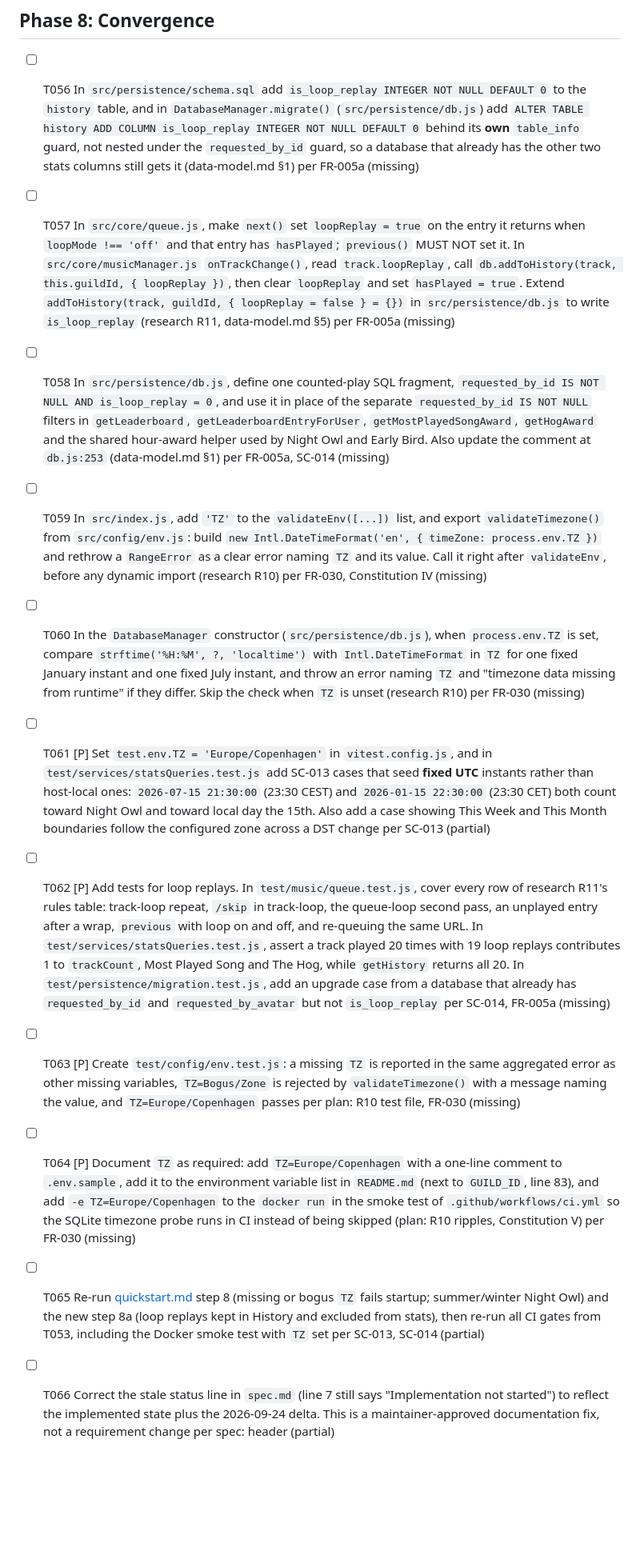
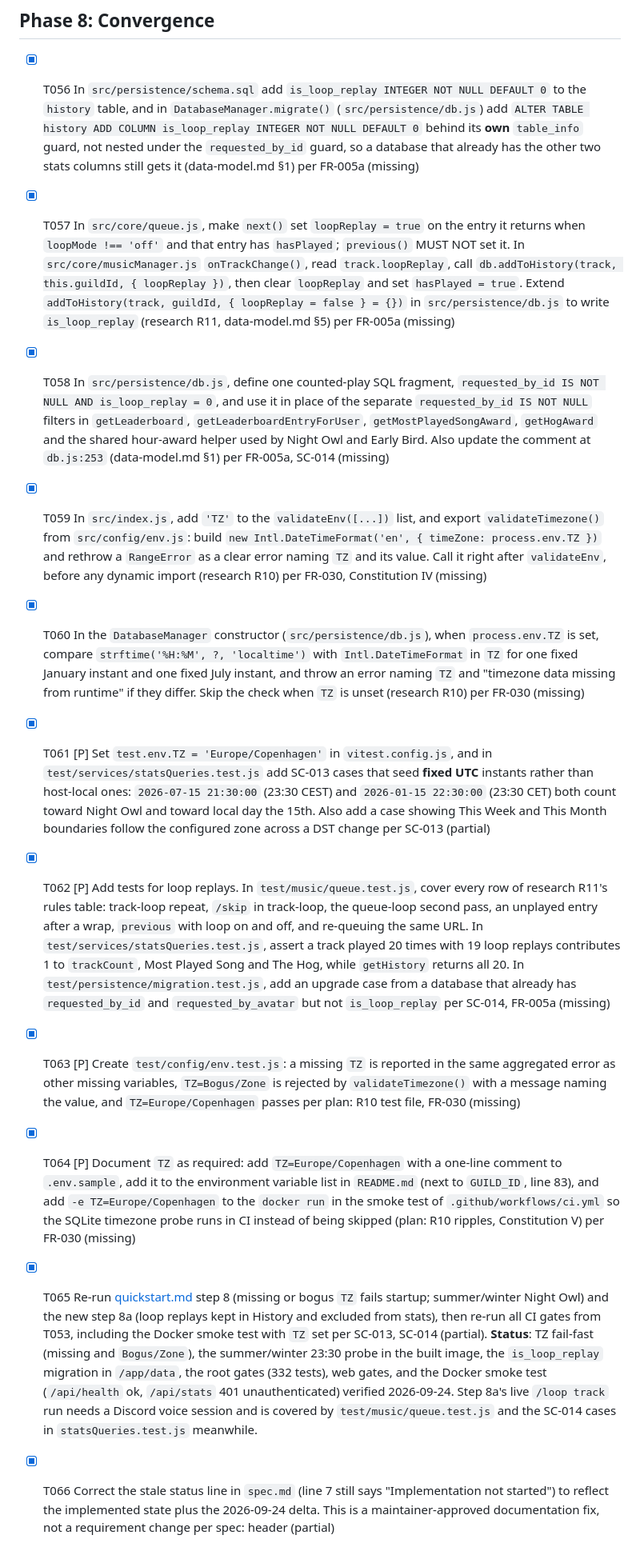
Before and after one commit to KasperHonore/SquareMusica, a Markdown page: specs/001-dj-stats-page/tasks.md, the part around one of its changes. Shown at 80% size. Drawn GitHub-style; blank space fills up the shorter version.

Commit message:
docs(001-dj-stats-page): mark Phase 8 complete and refresh spec status
Co-Authored-By: Claude Opus 5.5 (1M context) <noreply@anthropic.com>

```diff
--- a/specs/001-dj-stats-page/tasks.md
+++ b/specs/001-dj-stats-page/tasks.md
@@ -286,14 +286,14 @@ cannot be undone later.
 
 ## Phase 8: Convergence
 
-- [ ] T056 In `src/persistence/schema.sql` add `is_loop_replay INTEGER NOT NULL DEFAULT 0` to the `history` table, and in `DatabaseManager.migrate()` (`src/persistence/db.js`) add `ALTER TABLE history ADD COLUMN is_loop_replay INTEGER NOT NULL DEFAULT 0` behind its **own** `table_info` guard, not nested under the `requested_by_id` guard, so a database that already has the other two stats columns still gets it (data-model.md §1) per FR-005a (missing)
-- [ ] T057 In `src/core/queue.js`, make `next()` set `loopReplay = true` on the entry it returns when `loopMode !== 'off'` and that entry has `hasPlayed`; `previous()` MUST NOT set it. In `src/core/musicManager.js` `onTrackChange()`, read `track.loopReplay`, call `db.addToHistory(track, this.guildId, { loopReplay })`, then clear `loopReplay` and set `hasPlayed = true`. Extend `addToHistory(track, guildId, { loopReplay = false } = {})` in `src/persistence/db.js` to write `is_loop_replay` (research R11, data-model.md §5) per FR-005a (missing)
-- [ ] T058 In `src/persistence/db.js`, define one counted-play SQL fragment, `requested_by_id IS NOT NULL AND is_loop_replay = 0`, and use it in place of the separate `requested_by_id IS NOT NULL` filters in `getLeaderboard`, `getLeaderboardEntryForUser`, `getMostPlayedSongAward`, `getHogAward` and the shared hour-award helper used by Night Owl and Early Bird. Also update the comment at `db.js:253` (data-model.md §1) per FR-005a, SC-014 (missing)
-- [ ] T059 In `src/index.js`, add `'TZ'` to the `validateEnv([...])` list, and export `validateTimezone()` from `src/config/env.js`: build `new Intl.DateTimeFormat('en', { timeZone: process.env.TZ })` and rethrow a `RangeError` as a clear error naming `TZ` and its value. Call it right after `validateEnv`, before any dynamic import (research R10) per FR-030, Constitution IV (missing)
-- [ ] T060 In the `DatabaseManager` constructor (`src/persistence/db.js`), when `process.env.TZ` is set, compare `strftime('%H:%M', ?, 'localtime')` with `Intl.DateTimeFormat` in `TZ` for one fixed January instant and one fixed July instant, and throw an error naming `TZ` and "timezone data missing from runtime" if they differ. Skip the check when `TZ` is unset (research R10) per FR-030 (missing)
-- [ ] T061 [P] Set `test.env.TZ = 'Europe/Copenhagen'` in `vitest.config.js`, and in `test/services/statsQueries.test.js` add SC-013 cases that seed **fixed UTC** instants rather than host-local ones: `2026-07-15 21:30:00` (23:30 CEST) and `2026-01-15 22:30:00` (23:30 CET) both count toward Night Owl and toward local day the 15th. Also add a case showing This Week and This Month boundaries follow the configured zone across a DST change per SC-013 (partial)
-- [ ] T062 [P] Add tests for loop replays. In `test/music/queue.test.js`, cover every row of research R11's rules table: track-loop repeat, `/skip` in track-loop, the queue-loop second pass, an unplayed entry after a wrap, `previous` with loop on and off, and re-queuing the same URL. In `test/services/statsQueries.test.js`, assert a track played 20 times with 19 loop replays contributes 1 to `trackCount`, Most Played Song and The Hog, while `getHistory` returns all 20. In `test/persistence/migration.test.js`, add an upgrade case from a database that already has `requested_by_id` and `requested_by_avatar` but not `is_loop_replay` per SC-014, FR-005a (missing)
-- [ ] T063 [P] Create `test/config/env.test.js`: a missing `TZ` is reported in the same aggregated error as other missing variables, `TZ=Bogus/Zone` is rejected by `validateTimezone()` with a message naming the value, and `TZ=Europe/Copenhagen` passes per plan: R10 test file, FR-030 (missing)
-- [ ] T064 [P] Document `TZ` as required: add `TZ=Europe/Copenhagen` with a one-line comment to `.env.sample`, add it to the environment variable list in `README.md` (next to `GUILD_ID`, line 83), and add `-e TZ=Europe/Copenhagen` to the `docker run` in the smoke test of `.github/workflows/ci.yml` so the SQLite timezone probe runs in CI instead of being skipped (plan: R10 ripples, Constitution V) per FR-030 (missing)
-- [ ] T065 Re-run [quickstart.md](./quickstart.md) step 8 (missing or bogus `TZ` fails startup; summer/winter Night Owl) and the new step 8a (loop replays kept in History and excluded from stats), then re-run all CI gates from T053, including the Docker smoke test with `TZ` set per SC-013, SC-014 (partial)
-- [ ] T066 Correct the stale status line in `spec.md` (line 7 still says "Implementation not started") to reflect the implemented state plus the 2026-09-24 delta. This is a maintainer-approved documentation fix, not a requirement change per spec: header (partial)
+- [X] T056 In `src/persistence/schema.sql` add `is_loop_replay INTEGER NOT NULL DEFAULT 0` to the `history` table, and in `DatabaseManager.migrate()` (`src/persistence/db.js`) add `ALTER TABLE history ADD COLUMN is_loop_replay INTEGER NOT NULL DEFAULT 0` behind its **own** `table_info` guard, not nested under the `requested_by_id` guard, so a database that already has the other two stats columns still gets it (data-model.md §1) per FR-005a (missing)
+- [X] T057 In `src/core/queue.js`, make `next()` set `loopReplay = true` on the entry it returns when `loopMode !== 'off'` and that entry has `hasPlayed`; `previous()` MUST NOT set it. In `src/core/musicManager.js` `onTrackChange()`, read `track.loopReplay`, call `db.addToHistory(track, this.guildId, { loopReplay })`, then clear `loopReplay` and set `hasPlayed = true`. Extend `addToHistory(track, guildId, { loopReplay = false } = {})` in `src/persistence/db.js` to write `is_loop_replay` (research R11, data-model.md §5) per FR-005a (missing)
+- [X] T058 In `src/persistence/db.js`, define one counted-play SQL fragment, `requested_by_id IS NOT NULL AND is_loop_replay = 0`, and use it in place of the separate `requested_by_id IS NOT NULL` filters in `getLeaderboard`, `getLeaderboardEntryForUser`, `getMostPlayedSongAward`, `getHogAward` and the shared hour-award helper used by Night Owl and Early Bird. Also update the comment at `db.js:253` (data-model.md §1) per FR-005a, SC-014 (missing)
+- [X] T059 In `src/index.js`, add `'TZ'` to the `validateEnv([...])` list, and export `validateTimezone()` from `src/config/env.js`: build `new Intl.DateTimeFormat('en', { timeZone: process.env.TZ })` and rethrow a `RangeError` as a clear error naming `TZ` and its value. Call it right after `validateEnv`, before any dynamic import (research R10) per FR-030, Constitution IV (missing)
+- [X] T060 In the `DatabaseManager` constructor (`src/persistence/db.js`), when `process.env.TZ` is set, compare `strftime('%H:%M', ?, 'localtime')` with `Intl.DateTimeFormat` in `TZ` for one fixed January instant and one fixed July instant, and throw an error naming `TZ` and "timezone data missing from runtime" if they differ. Skip the check when `TZ` is unset (research R10) per FR-030 (missing)
+- [X] T061 [P] Set `test.env.TZ = 'Europe/Copenhagen'` in `vitest.config.js`, and in `test/services/statsQueries.test.js` add SC-013 cases that seed **fixed UTC** instants rather than host-local ones: `2026-07-15 21:30:00` (23:30 CEST) and `2026-01-15 22:30:00` (23:30 CET) both count toward Night Owl and toward local day the 15th. Also add a case showing This Week and This Month boundaries follow the configured zone across a DST change per SC-013 (partial)
+- [X] T062 [P] Add tests for loop replays. In `test/music/queue.test.js`, cover every row of research R11's rules table: track-loop repeat, `/skip` in track-loop, the queue-loop second pass, an unplayed entry after a wrap, `previous` with loop on and off, and re-queuing the same URL. In `test/services/statsQueries.test.js`, assert a track played 20 times with 19 loop replays contributes 1 to `trackCount`, Most Played Song and The Hog, while `getHistory` returns all 20. In `test/persistence/migration.test.js`, add an upgrade case from a database that already has `requested_by_id` and `requested_by_avatar` but not `is_loop_replay` per SC-014, FR-005a (missing)
+- [X] T063 [P] Create `test/config/env.test.js`: a missing `TZ` is reported in the same aggregated error as other missing variables, `TZ=Bogus/Zone` is rejected by `validateTimezone()` with a message naming the value, and `TZ=Europe/Copenhagen` passes per plan: R10 test file, FR-030 (missing)
+- [X] T064 [P] Document `TZ` as required: add `TZ=Europe/Copenhagen` with a one-line comment to `.env.sample`, add it to the environment variable list in `README.md` (next to `GUILD_ID`, line 83), and add `-e TZ=Europe/Copenhagen` to the `docker run` in the smoke test of `.github/workflows/ci.yml` so the SQLite timezone probe runs in CI instead of being skipped (plan: R10 ripples, Constitution V) per FR-030 (missing)
+- [X] T065 Re-run [quickstart.md](./quickstart.md) step 8 (missing or bogus `TZ` fails startup; summer/winter Night Owl) and the new step 8a (loop replays kept in History and excluded from stats), then re-run all CI gates from T053, including the Docker smoke test with `TZ` set per SC-013, SC-014 (partial). **Status**: TZ fail-fast (missing and `Bogus/Zone`), the summer/winter 23:30 probe in the built image, the `is_loop_replay` migration in `/app/data`, the root gates (332 tests), web gates, and the Docker smoke test (`/api/health` ok, `/api/stats` 401 unauthenticated) verified 2026-09-24. Step 8a's live `/loop track` run needs a Discord voice session and is covered by `test/music/queue.test.js` and the SC-014 cases in `statsQueries.test.js` meanwhile.
+- [X] T066 Correct the stale status line in `spec.md` (line 7 still says "Implementation not started") to reflect the implemented state plus the 2026-09-24 delta. This is a maintainer-approved documentation fix, not a requirement change per spec: header (partial)
```
Also changed, not shown: other parts of specs/001-dj-stats-page/tasks.md (+1 -1 lines), specs/001-dj-stats-page/spec.md (+1 -1 lines).
